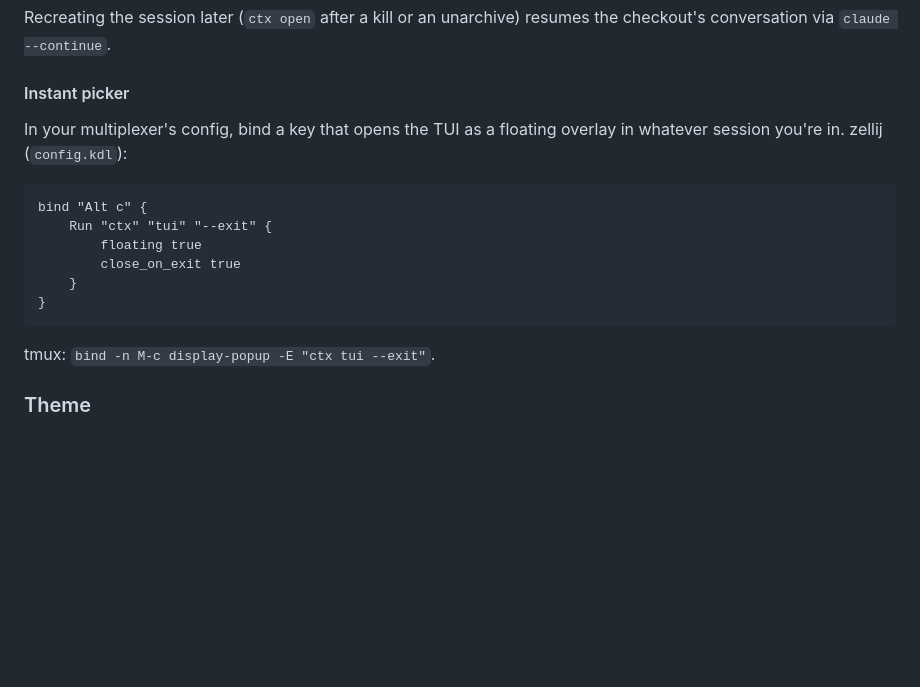
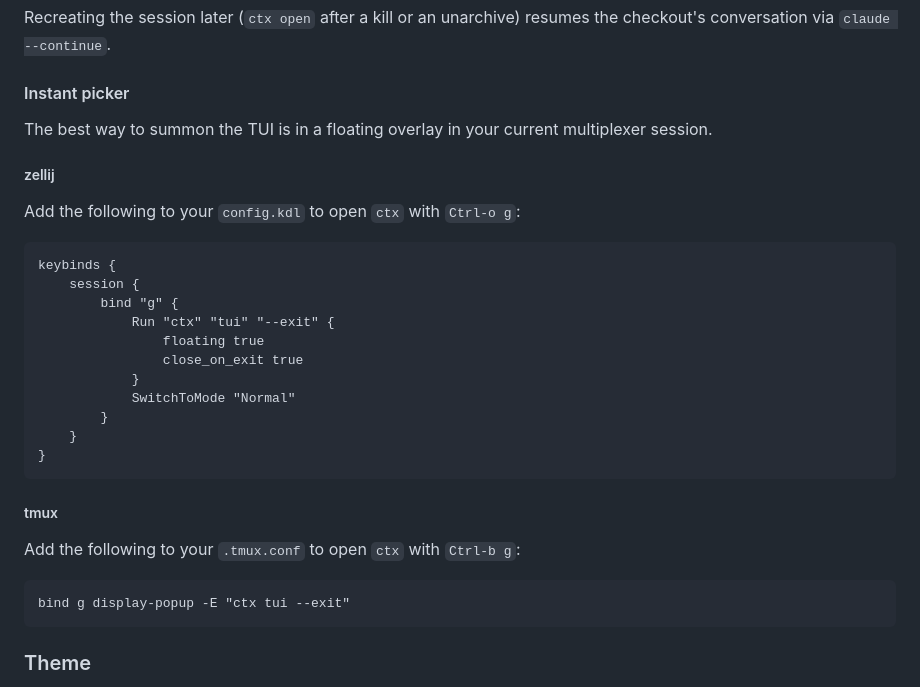
Before and after one commit to Michael-JB/ctx, a Markdown page: README.md, the part around the change. Drawn GitHub-style; blank space fills up the shorter version.

Commit message:
docs: bind the instant picker to leader+g

````diff
--- a/README.md
+++ b/README.md
@@ -160,19 +160,34 @@ resumes the checkout's conversation via `claude --continue`.
 
 #### Instant picker
 
-In your multiplexer's config, bind a key that opens the TUI as a floating
-overlay in whatever session you're in. zellij (`config.kdl`):
+The best way to summon the TUI is in a floating overlay in your current
+multiplexer session.
+
+##### zellij
+
+Add the following to your `config.kdl` to open `ctx` with `Ctrl-o g`:
 
 ```kdl
-bind "Alt c" {
-    Run "ctx" "tui" "--exit" {
-        floating true
-        close_on_exit true
+keybinds {
+    session {
+        bind "g" {
+            Run "ctx" "tui" "--exit" {
+                floating true
+                close_on_exit true
+            }
+            SwitchToMode "Normal"
+        }
     }
 }
 ```
 
-tmux: `bind -n M-c display-popup -E "ctx tui --exit"`.
+##### tmux
+
+Add the following to your `.tmux.conf` to open `ctx` with `Ctrl-b g`:
+
+```tmux
+bind g display-popup -E "ctx tui --exit"
+```
 
 ### Theme
 
````
